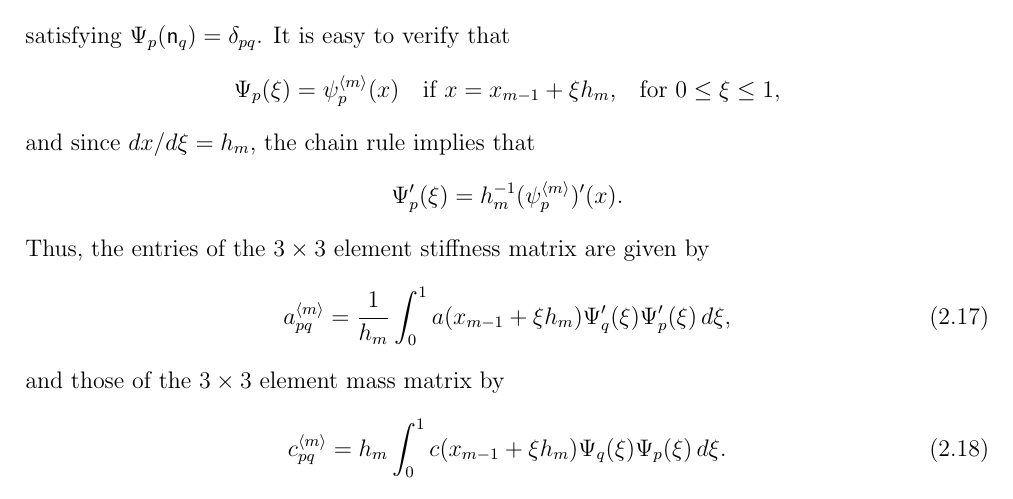
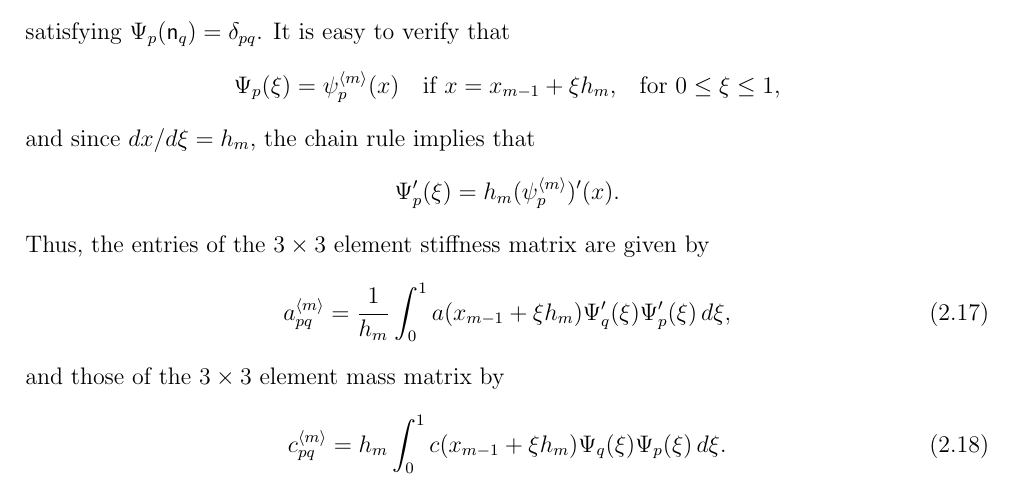
Before and after one commit to billmclean/ComputationalMathsNotes, a LaTeX thesis (texsrc/main.tex, which reads texsrc/chap2.tex): part of page 27 of 47, cut so that both start at the same text. Compiled offline with pdfLaTeX.

```diff
--- a/texsrc/chap2.tex
+++ b/texsrc/chap2.tex
@@ -618,7 +618,7 @@
 \]
 and since $dx/d\xi=h_m$, the chain rule implies that
 \[
-\Psi'_p(\xi)=h_m^{-1}(\psi^\brak{m}_p)'(x).
+\Psi'_p(\xi)=h_m(\psi^\brak{m}_p)'(x).
 \]
 Thus, the entries of the $3\times3$ element stiffness matrix are given by
 \begin{equation}\label{eq: a mpq reference 1d}
```
Also changed, not shown: 3 other files.
